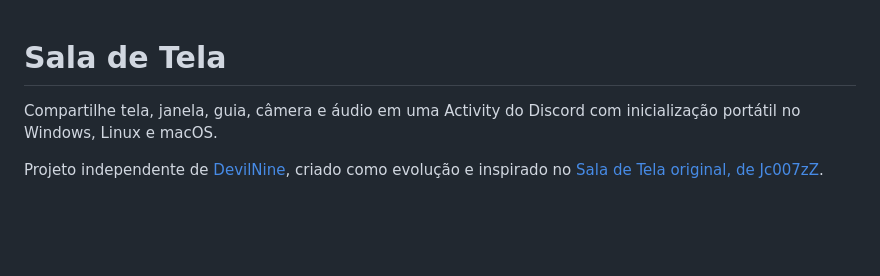
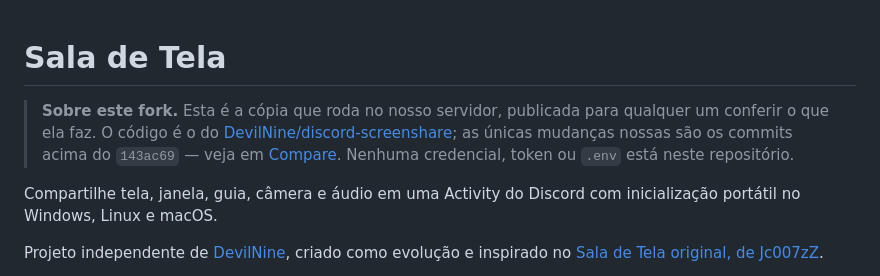
Before and after one commit to CoreosG/myscreningsharings, a Markdown page: README.md, the part around the change. Rendered like a GitHub page; blank space fills up the shorter version.

Commit message:
docs: explicar o que e este fork
Co-Authored-By: Claude Opus 5.5 (1M context) <noreply@anthropic.com>

```diff
--- a/README.md
+++ b/README.md
@@ -1,4 +1,11 @@
 # Sala de Tela
+
+> **Sobre este fork.** Esta é a cópia que roda no nosso servidor, publicada para
+> qualquer um conferir o que ela faz. O código é o do
+> [DevilNine/discord-screenshare](https://github.com/DevilNine/discord-screenshare);
+> as únicas mudanças nossas são os commits acima do `143ac69` — veja em
+> [Compare](https://github.com/CoreosG/myscreningsharings/compare/143ac69...main).
+> Nenhuma credencial, token ou `.env` está neste repositório.
 
 Compartilhe tela, janela, guia, câmera e áudio em uma Activity do Discord com inicialização portátil no Windows, Linux e macOS.
 
```
